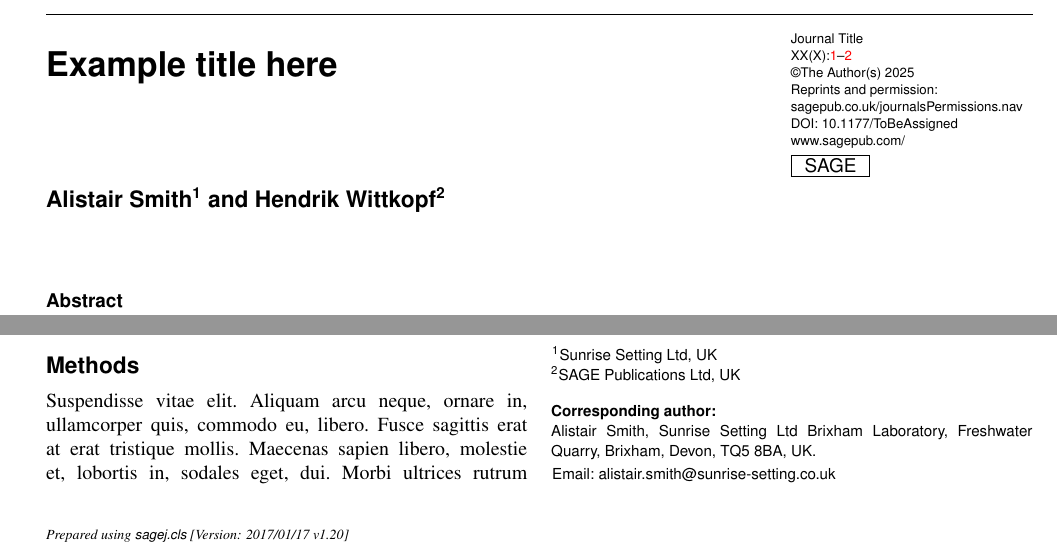
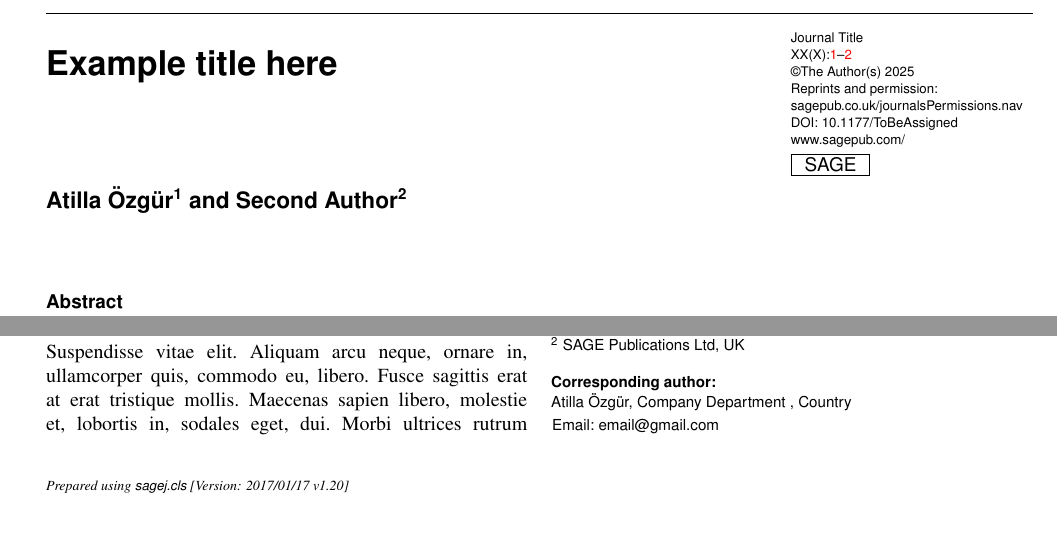
Before and after one commit to ati-ozgur/latex-article-template, a LaTeX document (main-sage.tex, which reads authors-sage.tex): two parts of page 1 of 2, joined at a grey line, cut so that both start at the same text, the shorter picture padded with empty space. Compiled offline with pdfLaTeX.

Commit message:
authors refactored

```diff
--- /dev/null
+++ b/authors-sage.tex
@@ -0,0 +1,10 @@
+\author{Atilla Özgür\affilnum{1} and Second Author\affilnum{2}}
+
+\affiliation{\affilnum{1} Company, Country\\
+\affilnum{2} SAGE Publications Ltd, UK}
+
+\corrauth{Atilla Özgür, Company
+Department
+, Country}
+
+\email{email@gmail.com}
--- a/main-sage.tex
+++ b/main-sage.tex
@@ -19,18 +19,7 @@ T\kern-.1667em\lower.7ex\hbox{E}\kern-.125emX}}
 
 \input{title}
 
-\author{Alistair Smith\affilnum{1} and Hendrik Wittkopf\affilnum{2}}
-
-\affiliation{\affilnum{1}Sunrise Setting Ltd, UK\\
-\affilnum{2}SAGE Publications Ltd, UK}
-
-\corrauth{Alistair Smith, Sunrise Setting Ltd
-Brixham Laboratory,
-Freshwater Quarry,
-Brixham, Devon,
-TQ5~8BA, UK.}
-
-\email{alistair.smith@sunrise-setting.co.uk}
+\input{authors-sage}
 
 \input{abstract-begin-end}
 
```
